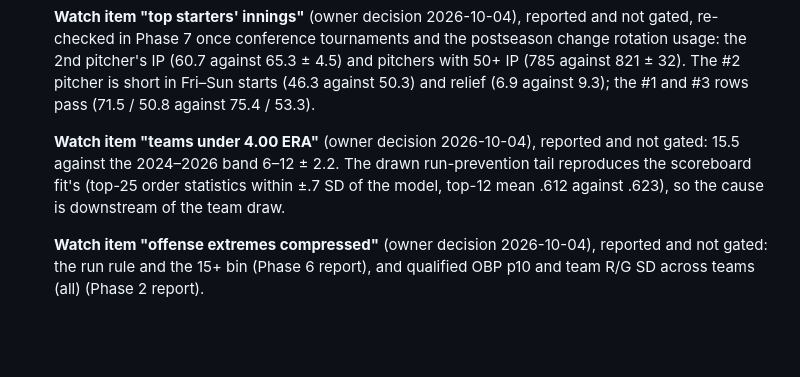
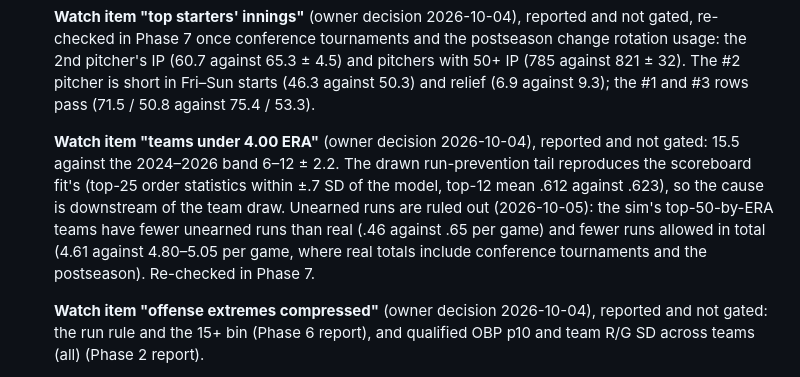
Before and after one commit to jadams-24/College-Baseball-Sim, a Markdown page: CLAUDE.md, the part around the change. Rendered like a GitHub page; blank space fills up the shorter version.

```diff
--- a/CLAUDE.md
+++ b/CLAUDE.md
@@ -45,7 +45,7 @@ Phases advance only when the gate passes. Do not build ahead of the current phas
 
   **Watch item "top starters' innings"** (owner decision 2026-10-04), reported and not gated, re-checked in Phase 7 once conference tournaments and the postseason change rotation usage: the 2nd pitcher's IP (60.7 against 65.3 ± 4.5) and pitchers with 50+ IP (785 against 821 ± 32). The #2 pitcher is short in Fri–Sun starts (46.3 against 50.3) and relief (6.9 against 9.3); the #1 and #3 rows pass (71.5 / 50.8 against 75.4 / 53.3).
 
-  **Watch item "teams under 4.00 ERA"** (owner decision 2026-10-04), reported and not gated: 15.5 against the 2024–2026 band 6–12 ± 2.2. The drawn run-prevention tail reproduces the scoreboard fit's (top-25 order statistics within ±.7 SD of the model, top-12 mean .612 against .623), so the cause is downstream of the team draw.
+  **Watch item "teams under 4.00 ERA"** (owner decision 2026-10-04), reported and not gated: 15.5 against the 2024–2026 band 6–12 ± 2.2. The drawn run-prevention tail reproduces the scoreboard fit's (top-25 order statistics within ±.7 SD of the model, top-12 mean .612 against .623), so the cause is downstream of the team draw. Unearned runs are ruled out (2026-10-05): the sim's top-50-by-ERA teams have fewer unearned runs than real (.46 against .65 per game) and fewer runs allowed in total (4.61 against 4.80–5.05 per game, where real totals include conference tournaments and the postseason). Re-checked in Phase 7.
 
   **Watch item "offense extremes compressed"** (owner decision 2026-10-04), reported and not gated: the run rule and the 15+ bin (Phase 6 report), and qualified OBP p10 and team R/G SD across teams (all) (Phase 2 report).
   - Runs vary less from game to game around team strength: scoreboard dispersion 2.2 against 2.6, and within-game residual correlation .046 against .073 (40 seasons).
```
Also changed, not shown: PHASE0_NOTES.md (+10 -0 lines).
